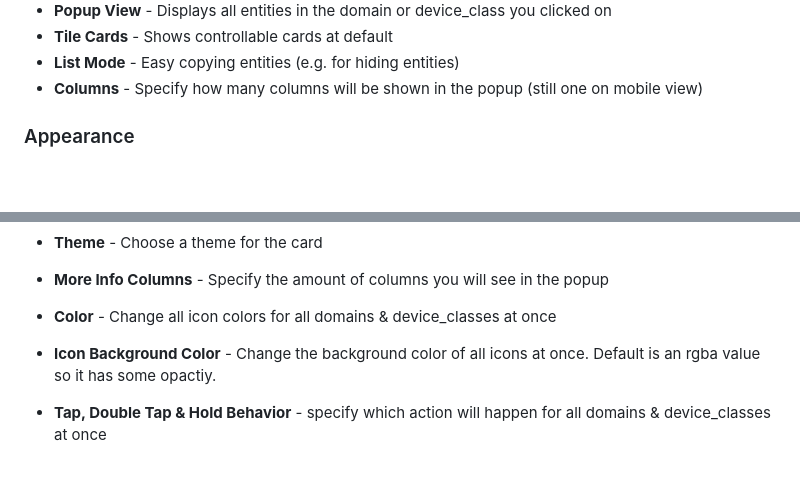
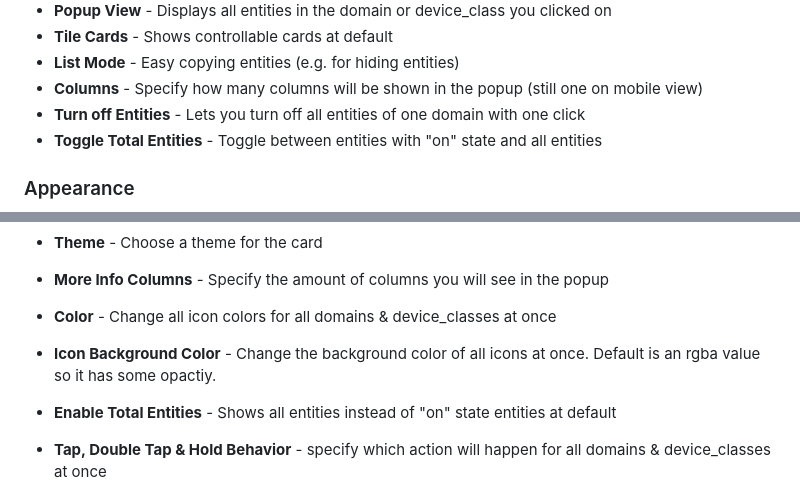
Before and after one commit to xBourner/status-card, a Markdown page: README.md, 2 parts joined by grey strips. GitHub-like rendering; folded sections open; blank space fills up the shorter version.

```diff
--- a/README.md
+++ b/README.md
@@ -94,6 +94,8 @@ The card needs to work with your areas so you need to assign your relevant devic
   - **Tile Cards** - Shows controllable cards at default
   - **List Mode** - Easy copying entities (e.g. for hiding entities)
   - **Columns** - Specify how many columns will be shown in the popup (still one on mobile view)
+  - **Turn off Entities** - Lets you turn off all entities of one domain with one click
+  - **Toggle Total Entities** - Toggle between entities with "on" state and all entities
 
 ### Appearance
 
@@ -105,6 +107,7 @@ The card needs to work with your areas so you need to assign your relevant devic
 - **More Info Columns** - Specify the amount of columns you will see in the popup
 - **Color** - Change all icon colors for all domains & device_classes at once
 - **Icon Background Color** - Change the background color of all icons at once. Default is an rgba value so it has some opactiy.
+- **Enable Total Entities** - Shows all entities instead of "on" state entities at default
 - **Tap, Double Tap & Hold Behavior** - specify which action will happen for all domains & device_classes at once
 
 - **Hide content name** - will hide all names from domains & device_classes and person entities
```
